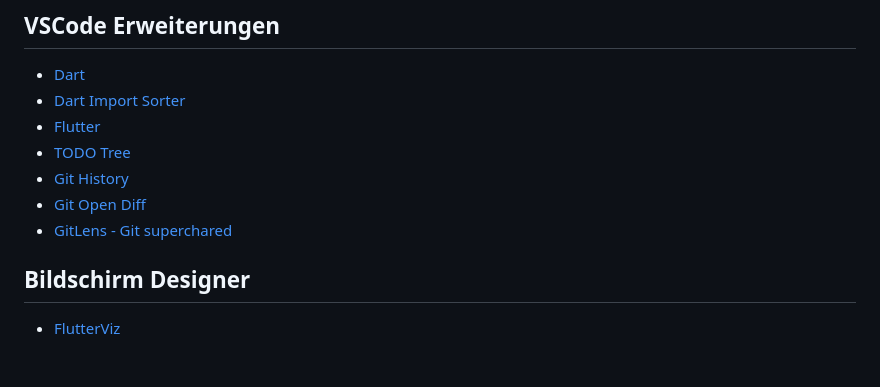
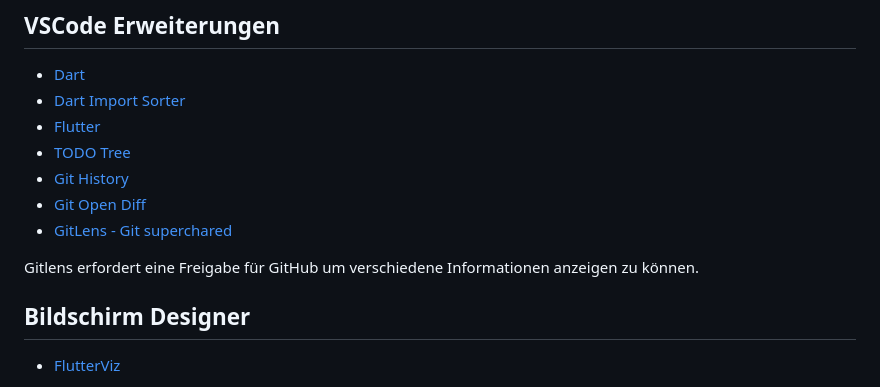
Before and after one commit to tools400/inowa-playground, a Markdown page: README.md, the part around the change. GitHub-like rendering; blank space fills up the shorter version.

Commit message:
Update documentation.

```diff
--- a/README.md
+++ b/README.md
@@ -167,6 +167,8 @@ Zielordner: `[project_home]\build\app\outputs\flutter-apk\`
 - [Git Open Diff](https://marketplace.visualstudio.com/items?itemName=kappariver.git-open-diff)
 - [GitLens - Git superchared](https://marketplace.visualstudio.com/items?itemName=eamodio.gitlens)
 
+Gitlens erfordert eine Freigabe für GitHub um verschiedene Informationen anzeigen zu können.
+
 ## Bildschirm Designer
 
 - [FlutterViz](https://flutterviz.com/)
```
